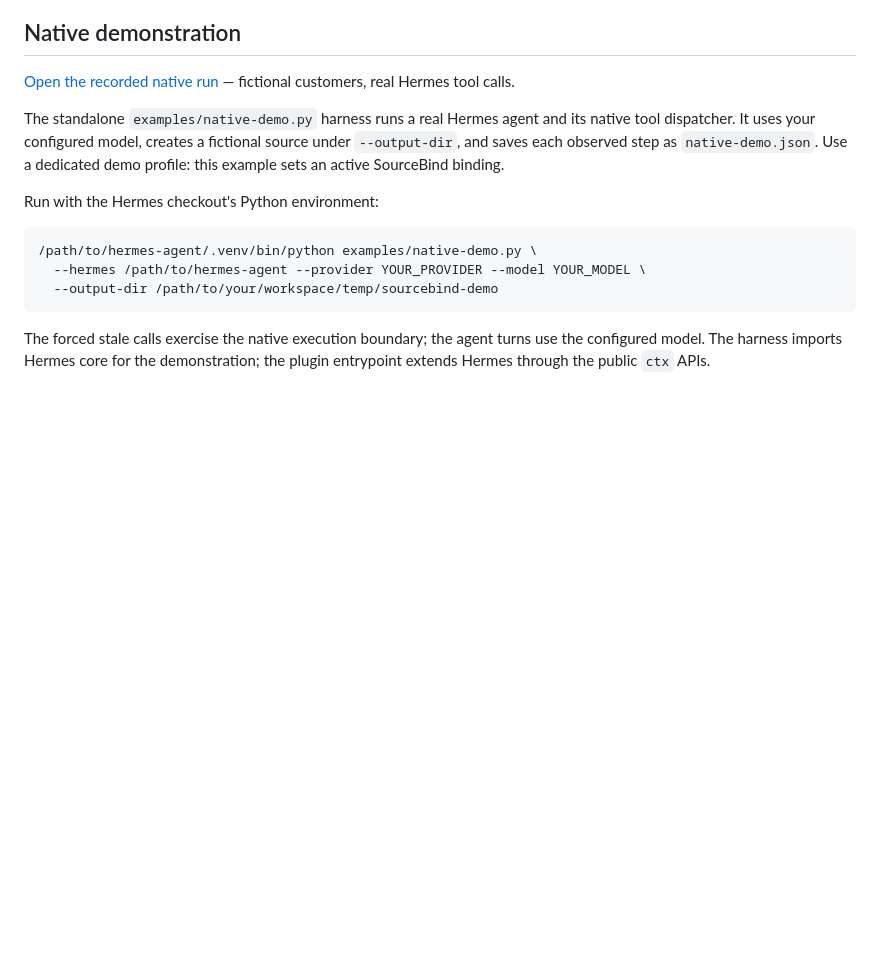
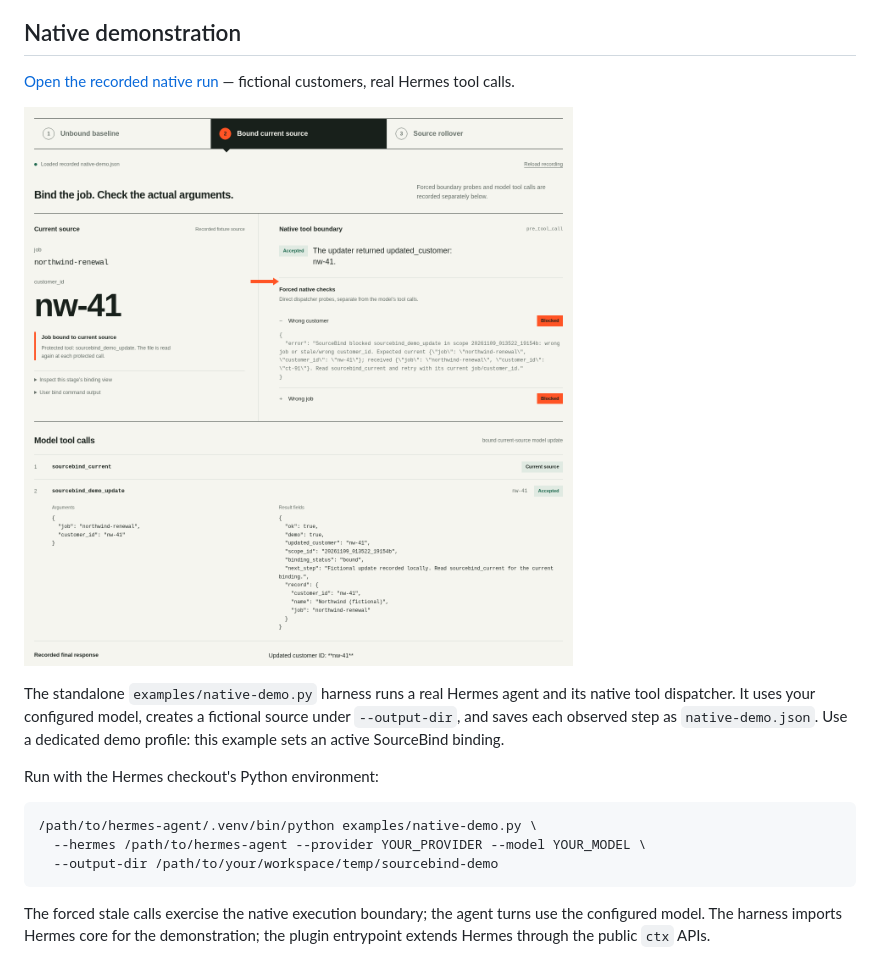
Before and after one commit to blucca/hermes-sourcebind, a Markdown page: README.md, the part around the change. Drawn GitHub-style; pictures changed too: demo/cover-native.png (added); blank space fills up the shorter version.

Commit message:
Show the observed current-source guard and native update

```diff
--- a/README.md
+++ b/README.md
@@ -109,6 +109,8 @@ The plugin uses public registration and state APIs.
 [Open the recorded native run](https://blucca.github.io/hermes-sourcebind/demo/)
 — fictional customers, real Hermes tool calls.
 
+![Current source, native block and the model’s Northwind update](demo/cover-native.png)
+
 
 The standalone `examples/native-demo.py` harness runs a real Hermes agent and
 its native tool dispatcher. It uses your configured model, creates a fictional
```
